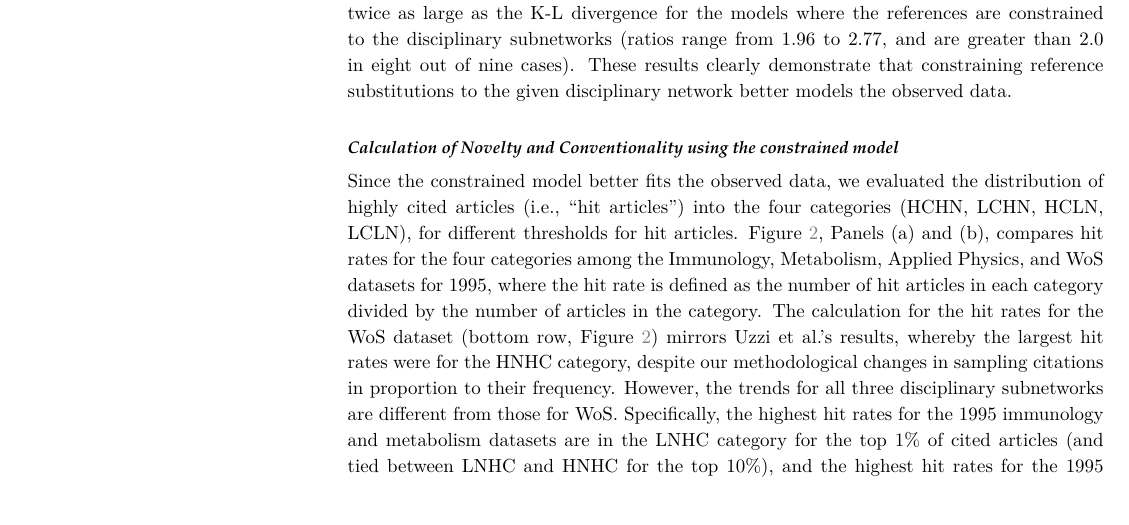
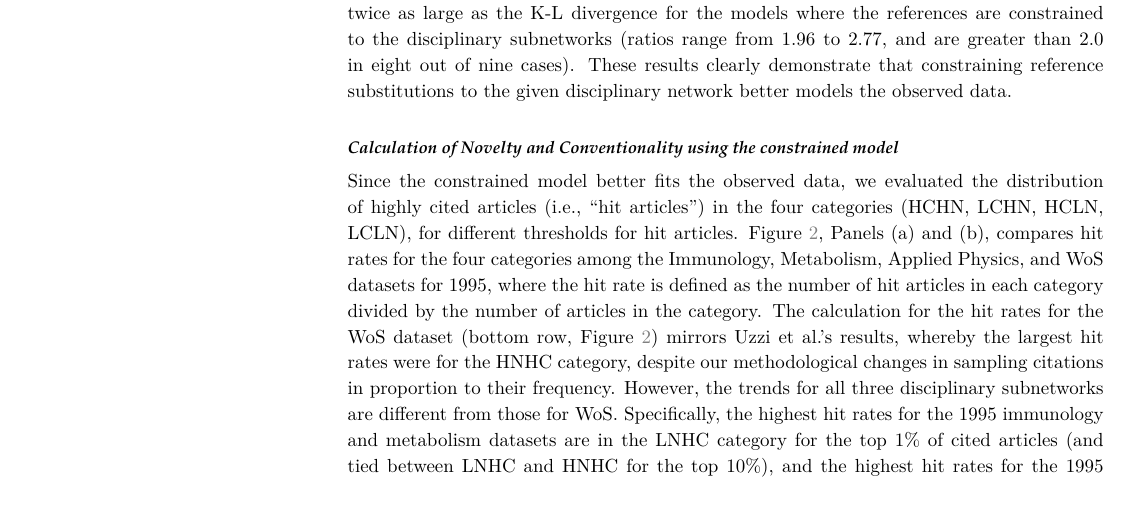
Before and after one commit to NETESOLUTIONS/QSS, a LaTeX document (cocit_r.tex): part of page 8 of 16, cut so that both start at the same text. Compiled offline with XeLaTeX; a missing font is replaced by an installed copy or a similar font.

Commit message:
Minor Revisions

```diff
--- a/cocit_r.tex
+++ b/cocit_r.tex
@@ -282,7 +282,7 @@ The number of data points in the immunology, applied physics, and WoS data sets
 
 Since the constrained model better fits the observed data, we evaluated the distribution of
 highly cited articles  (i.e., ``hit articles")
- into the four categories (HCHN, LCHN, HCLN, LCLN), for different
+ in the four categories (HCHN, LCHN, HCLN, LCLN), for different
 thresholds for hit articles.
 Figure \ref{fig:Fig2}, Panels (a) and (b), compares hit rates for the four categories among the Immunology, Metabolism, Applied Physics, and WoS datasets for 1995, where the hit rate is defined as the number of hit articles in each category divided by the number of articles in the category.
 The calculation for the hit rates for the WoS dataset (bottom row, Figure \ref{fig:Fig2})
```
Also changed, not shown: cocit_r.pdf, 2 other files.
